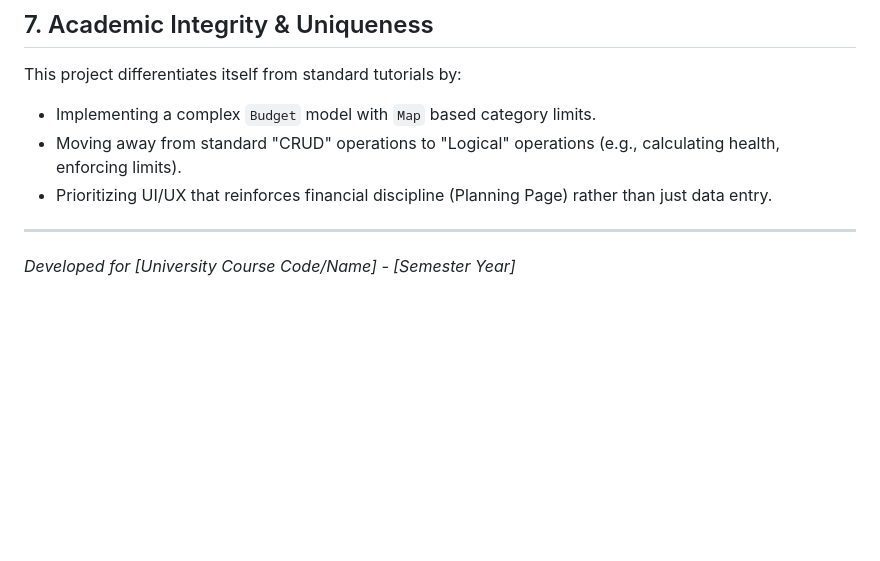
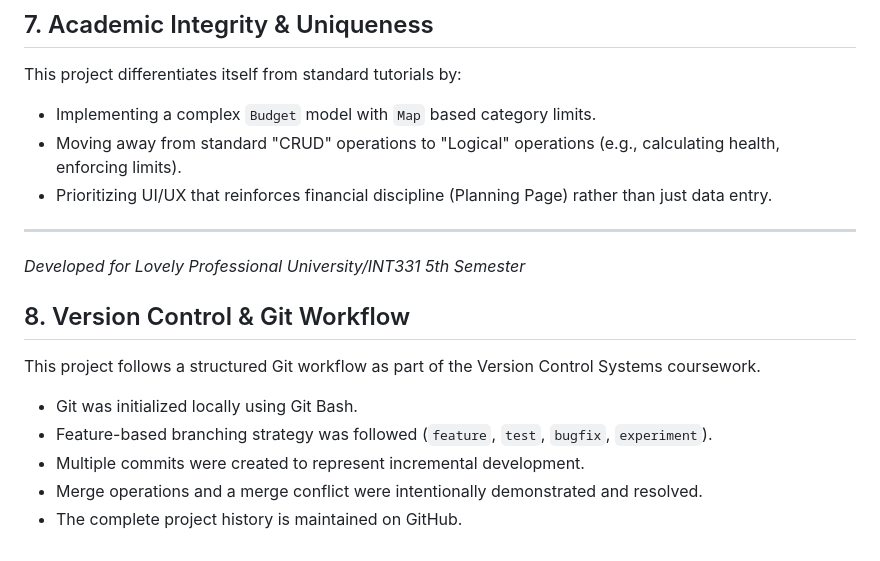
Before and after one commit to Srinivas8985/SmartBudgetPlanner, a Markdown page: README.md, the part around the change. GitHub-like rendering; blank space fills up the shorter version.

Commit message:
Added Git workflow and version control details to README

```diff
--- a/README.md
+++ b/README.md
@@ -76,4 +76,13 @@ This project differentiates itself from standard tutorials by:
 *   Prioritizing UI/UX that reinforces financial discipline (Planning Page) rather than just data entry.
 
 ---
-*Developed for [University Course Code/Name] - [Semester Year]*
+*Developed for Lovely Professional University/INT331 5th Semester*
+## 8. Version Control & Git Workflow
+
+This project follows a structured Git workflow as part of the Version Control Systems coursework.
+
+- Git was initialized locally using Git Bash.
+- Feature-based branching strategy was followed (`feature`, `test`, `bugfix`, `experiment`).
+- Multiple commits were created to represent incremental development.
+- Merge operations and a merge conflict were intentionally demonstrated and resolved.
+- The complete project history is maintained on GitHub.
```
